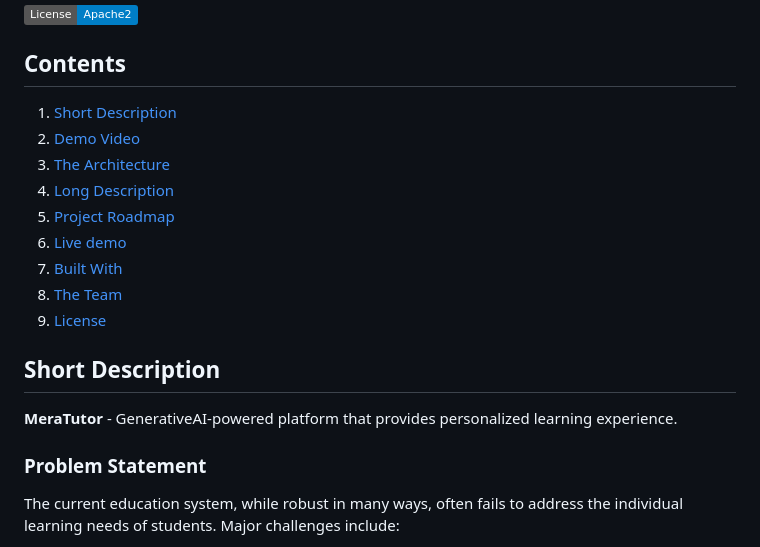
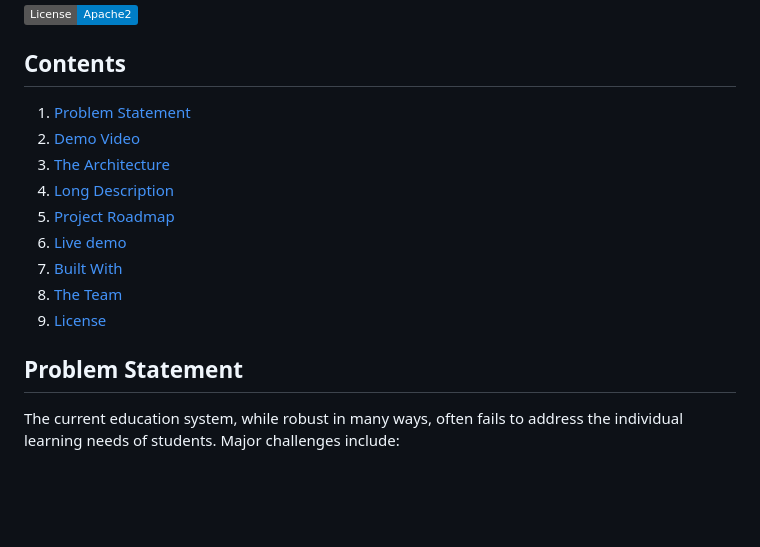
Before and after one commit to MeraTutor/MeraTutor-Webapp, a Markdown page: README.md, the part around the change printed below. GitHub-like rendering; badges without logos; blank space fills up the shorter version.

```diff
--- a/README.md
+++ b/README.md
@@ -5,7 +5,7 @@
 [![License](https://img.shields.io/badge/License-Apache2-blue.svg)](https://www.apache.org/licenses/LICENSE-2.0)
 
 ## Contents
-1. [Short Description](#short-description)
+1. [Problem Statement](#Problem-Statement)
 1. [Demo Video](#demo-video)
 1. [The Architecture](#architecture-overview)
 1. [Long Description](#long-description)
@@ -15,11 +15,8 @@
 1. [The Team](#team)
 1. [License](#license)
 
-## Short Description
 
-**MeraTutor** - GenerativeAI-powered platform that provides personalized learning experience.
-
-### Problem Statement
+## Problem Statement
 
 The current education system, while robust in many ways, often fails to address the individual learning needs of students. Major challenges include:
 
```
Also changed, not shown: other parts of README.md (+7 -59 lines).
